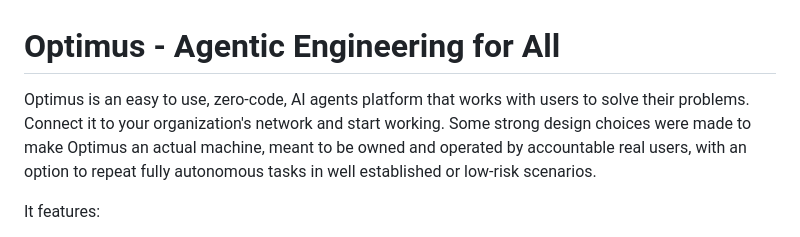
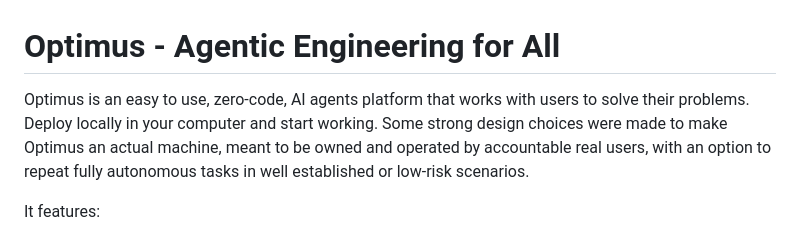
Before and after one commit to 9xeb/optimus, a Markdown page: README.md, the part around the change. GitHub-like rendering.

```diff
--- a/README.md
+++ b/README.md
@@ -1,5 +1,5 @@
 # Optimus - Agentic Engineering for All
-Optimus is an easy to use, zero-code, AI agents platform that works with users to solve their problems. Connect it to your organization's network and start working. Some strong design choices were made to make Optimus an actual machine, meant to be owned and operated by accountable real users, with an option to repeat fully autonomous tasks in well established or low-risk scenarios.
+Optimus is an easy to use, zero-code, AI agents platform that works with users to solve their problems. Deploy locally in your computer and start working. Some strong design choices were made to make Optimus an actual machine, meant to be owned and operated by accountable real users, with an option to repeat fully autonomous tasks in well established or low-risk scenarios.
 
 It features:
 1. **Dynamic multi-agent architectures** with minimal assumptions and a low technical barrier. Forget hard-coded sub-agents, esoteric skills and "trust me, bro" prompts. Users and LLMs co-design agent architectures from scratch as their problems are being solved.
```
